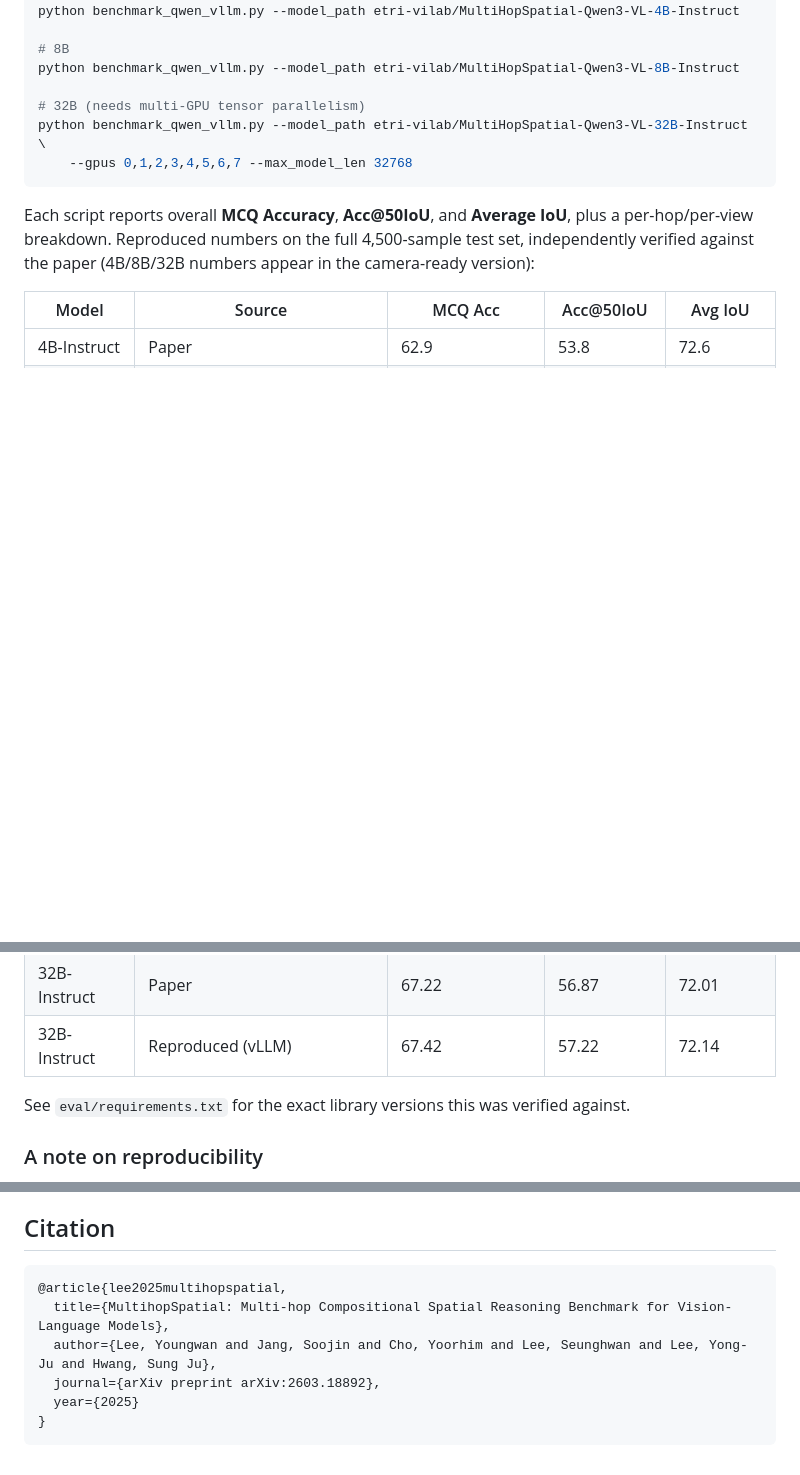
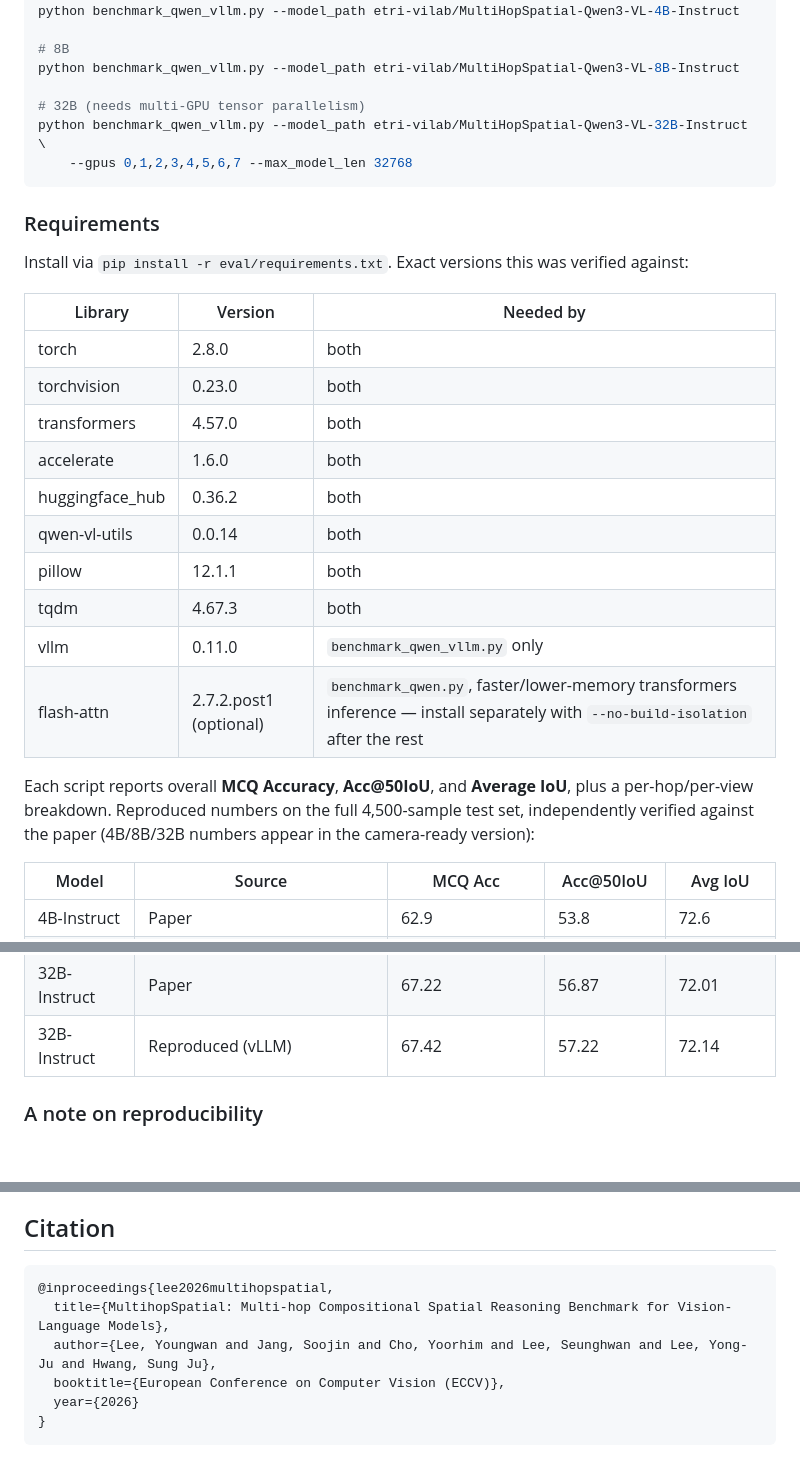
Before and after one commit to youngwanLEE/multihopspatial, a Markdown page: README.md, 3 parts joined by grey strips. Rendered like a GitHub page; blank space fills up the shorter version.

Commit message:
Add explicit library requirements table and fix citation to ECCV 2026
Lists exact verified library versions inline in the README (not just
a pointer to requirements.txt), and updates the bibtex entry from the
arXiv preprint format to the ECCV 2026 inproceedings format, matching
the model card citations.

Co-Authored-By: Claude Sonnet 5 <noreply@anthropic.com>
Claude-Session: https://claude.ai/code/session_013qQjZzK5D9ez5KJW5LwCuw

````diff
--- a/README.md
+++ b/README.md
@@ -59,6 +59,23 @@ python benchmark_qwen_vllm.py --model_path etri-vilab/MultiHopSpatial-Qwen3-VL-3
     --gpus 0,1,2,3,4,5,6,7 --max_model_len 32768
 ```
 
+### Requirements
+
+Install via `pip install -r eval/requirements.txt`. Exact versions this was verified against:
+
+| Library | Version | Needed by |
+|---|---|---|
+| torch | 2.8.0 | both |
+| torchvision | 0.23.0 | both |
+| transformers | 4.57.0 | both |
+| accelerate | 1.6.0 | both |
+| huggingface_hub | 0.36.2 | both |
+| qwen-vl-utils | 0.0.14 | both |
+| pillow | 12.1.1 | both |
+| tqdm | 4.67.3 | both |
+| vllm | 0.11.0 | `benchmark_qwen_vllm.py` only |
+| flash-attn | 2.7.2.post1 (optional) | `benchmark_qwen.py`, faster/lower-memory transformers inference — install separately with `--no-build-isolation` after the rest |
+
 Each script reports overall **MCQ Accuracy**, **Acc@50IoU**, and **Average IoU**, plus a per-hop/per-view breakdown. Reproduced numbers on the full 4,500-sample test set, independently verified against the paper (4B/8B/32B numbers appear in the camera-ready version):
 
 | Model | Source | MCQ Acc | Acc@50IoU | Avg IoU |
@@ -70,8 +87,6 @@ Each script reports overall **MCQ Accuracy**, **Acc@50IoU**, and **Average IoU**
 | 8B-Instruct | Reproduced (vLLM) | 61.49 | 52.07 | 71.79 |
 | 32B-Instruct | Paper | 67.22 | 56.87 | 72.01 |
 | 32B-Instruct | Reproduced (vLLM) | 67.42 | 57.22 | 72.14 |
-
-See `eval/requirements.txt` for the exact library versions this was verified against.
 
 ### A note on reproducibility
 
@@ -88,10 +103,10 @@ Also note: the 8B/32B numbers above used the checkpoints' own `generation_config
 
 ## Citation
 ```bibtex
-@article{lee2025multihopspatial,
+@inproceedings{lee2026multihopspatial,
   title={MultihopSpatial: Multi-hop Compositional Spatial Reasoning Benchmark for Vision-Language Models},
   author={Lee, Youngwan and Jang, Soojin and Cho, Yoorhim and Lee, Seunghwan and Lee, Yong-Ju and Hwang, Sung Ju},
-  journal={arXiv preprint arXiv:2603.18892},
-  year={2025}
+  booktitle={European Conference on Computer Vision (ECCV)},
+  year={2026}
 }
 ```
````
